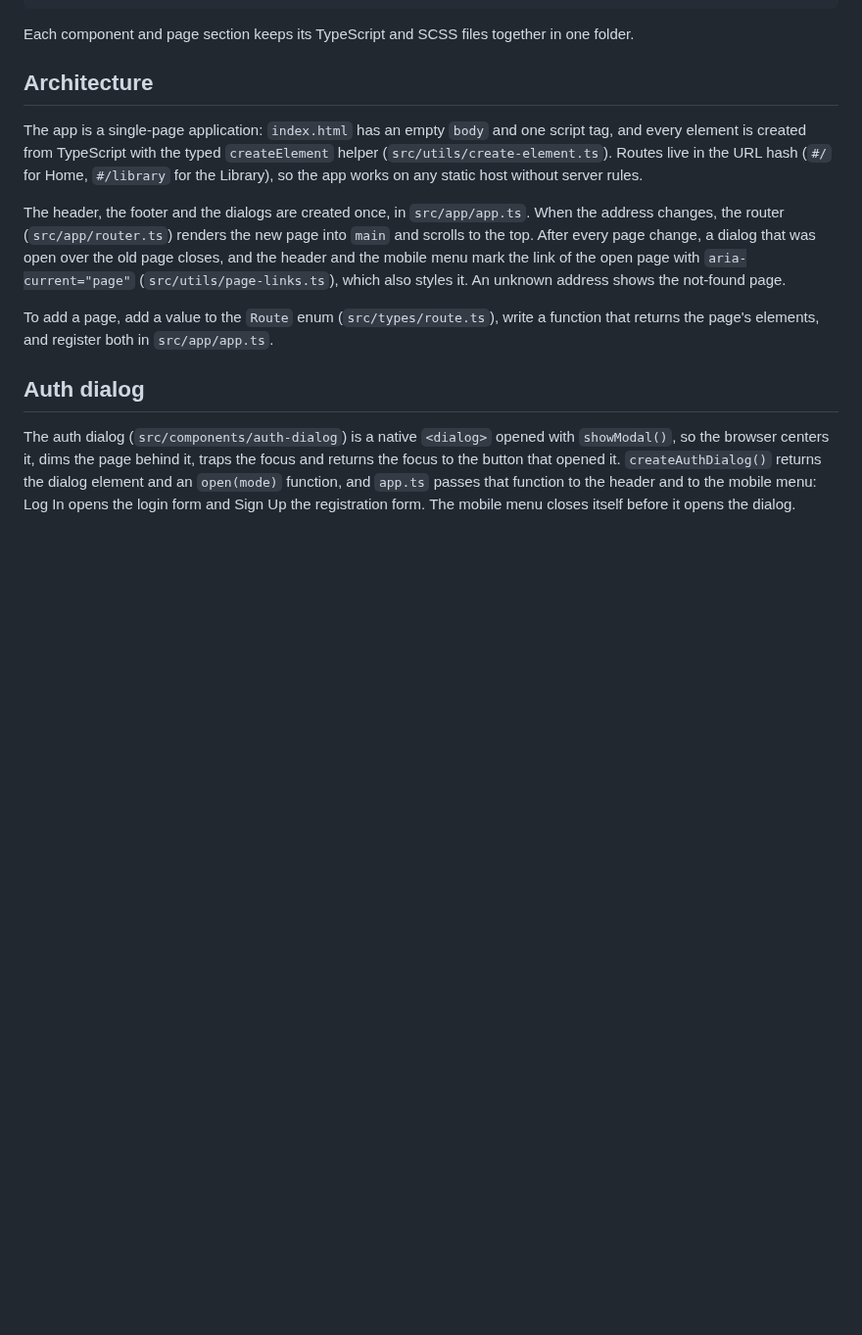
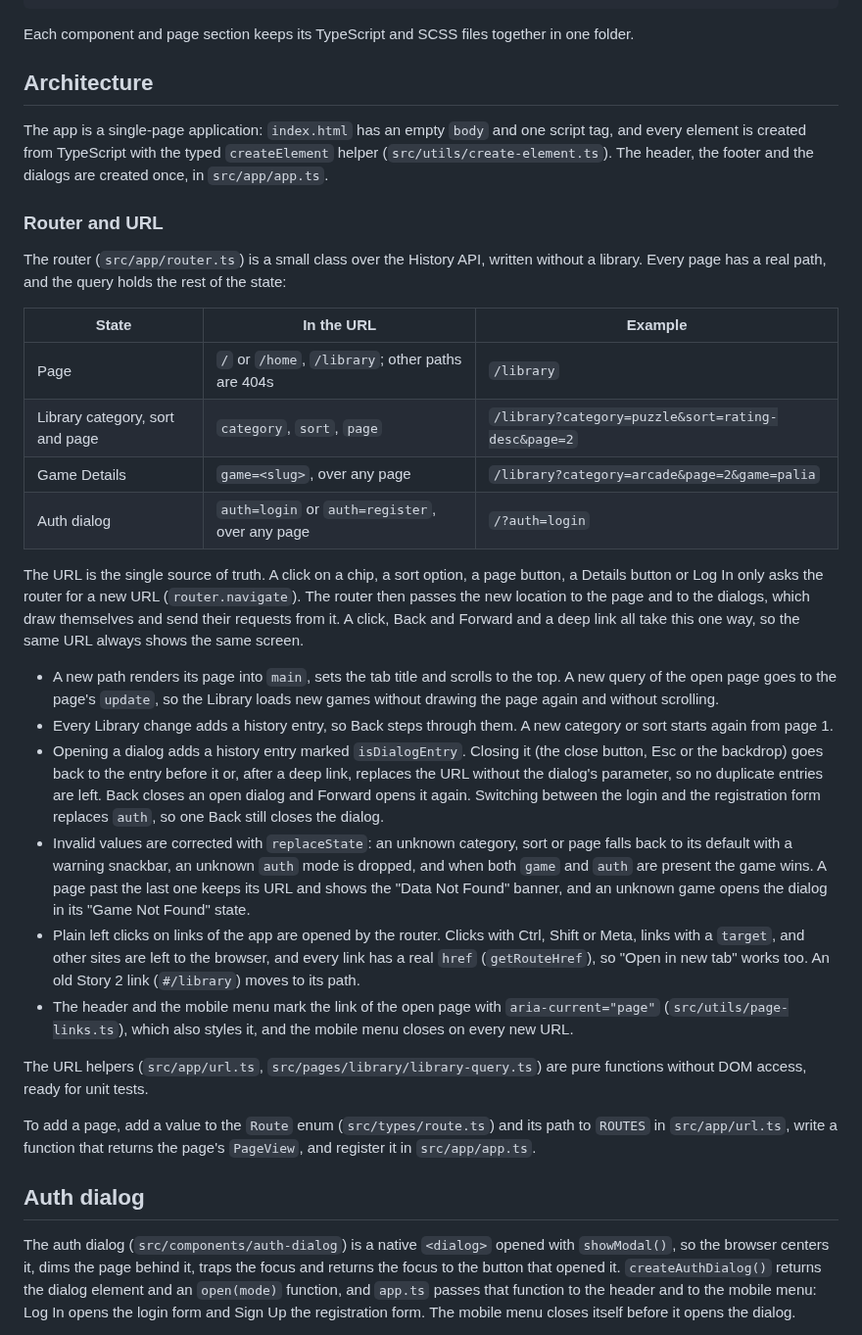
Before and after one commit to Besika40k/minigames, a Markdown page: README.md, the part around the change. Shown at 98% size. Rendered like a GitHub page; blank space fills up the shorter version.

Commit message:
docs: describe the history router and the url of every state

```diff
--- a/README.md
+++ b/README.md
@@ -66,11 +66,31 @@ Each component and page section keeps its TypeScript and SCSS files together in
 
 ## Architecture
 
-The app is a single-page application: `index.html` has an empty `body` and one script tag, and every element is created from TypeScript with the typed `createElement` helper (`src/utils/create-element.ts`). Routes live in the URL hash (`#/` for Home, `#/library` for the Library), so the app works on any static host without server rules.
+The app is a single-page application: `index.html` has an empty `body` and one script tag, and every element is created from TypeScript with the typed `createElement` helper (`src/utils/create-element.ts`). The header, the footer and the dialogs are created once, in `src/app/app.ts`.
 
-The header, the footer and the dialogs are created once, in `src/app/app.ts`. When the address changes, the router (`src/app/router.ts`) renders the new page into `main` and scrolls to the top. After every page change, a dialog that was open over the old page closes, and the header and the mobile menu mark the link of the open page with `aria-current="page"` (`src/utils/page-links.ts`), which also styles it. An unknown address shows the not-found page.
+### Router and URL
 
-To add a page, add a value to the `Route` enum (`src/types/route.ts`), write a function that returns the page's elements, and register both in `src/app/app.ts`.
+The router (`src/app/router.ts`) is a small class over the History API, written without a library. Every page has a real path, and the query holds the rest of the state:
+
+| State                           | In the URL                                       | Example                                            |
+| ------------------------------- | ------------------------------------------------ | -------------------------------------------------- |
+| Page                            | `/` or `/home`, `/library`; other paths are 404s | `/library`                                         |
+| Library category, sort and page | `category`, `sort`, `page`                       | `/library?category=puzzle&sort=rating-desc&page=2` |
+| Game Details                    | `game=<slug>`, over any page                     | `/library?category=arcade&page=2&game=palia`       |
+| Auth dialog                     | `auth=login` or `auth=register`, over any page   | `/?auth=login`                                     |
+
+The URL is the single source of truth. A click on a chip, a sort option, a page button, a Details button or Log In only asks the router for a new URL (`router.navigate`). The router then passes the new location to the page and to the dialogs, which draw themselves and send their requests from it. A click, Back and Forward and a deep link all take this one way, so the same URL always shows the same screen.
+
+- A new path renders its page into `main`, sets the tab title and scrolls to the top. A new query of the open page goes to the page's `update`, so the Library loads new games without drawing the page again and without scrolling.
+- Every Library change adds a history entry, so Back steps through them. A new category or sort starts again from page 1.
+- Opening a dialog adds a history entry marked `isDialogEntry`. Closing it (the close button, Esc or the backdrop) goes back to the entry before it or, after a deep link, replaces the URL without the dialog's parameter, so no duplicate entries are left. Back closes an open dialog and Forward opens it again. Switching between the login and the registration form replaces `auth`, so one Back still closes the dialog.
+- Invalid values are corrected with `replaceState`: an unknown category, sort or page falls back to its default with a warning snackbar, an unknown `auth` mode is dropped, and when both `game` and `auth` are present the game wins. A page past the last one keeps its URL and shows the "Data Not Found" banner, and an unknown game opens the dialog in its "Game Not Found" state.
+- Plain left clicks on links of the app are opened by the router. Clicks with Ctrl, Shift or Meta, links with a `target`, and other sites are left to the browser, and every link has a real `href` (`getRouteHref`), so "Open in new tab" works too. An old Story 2 link (`#/library`) moves to its path.
+- The header and the mobile menu mark the link of the open page with `aria-current="page"` (`src/utils/page-links.ts`), which also styles it, and the mobile menu closes on every new URL.
+
+The URL helpers (`src/app/url.ts`, `src/pages/library/library-query.ts`) are pure functions without DOM access, ready for unit tests.
+
+To add a page, add a value to the `Route` enum (`src/types/route.ts`) and its path to `ROUTES` in `src/app/url.ts`, write a function that returns the page's `PageView`, and register it in `src/app/app.ts`.
 
 ## Auth dialog
 
```
